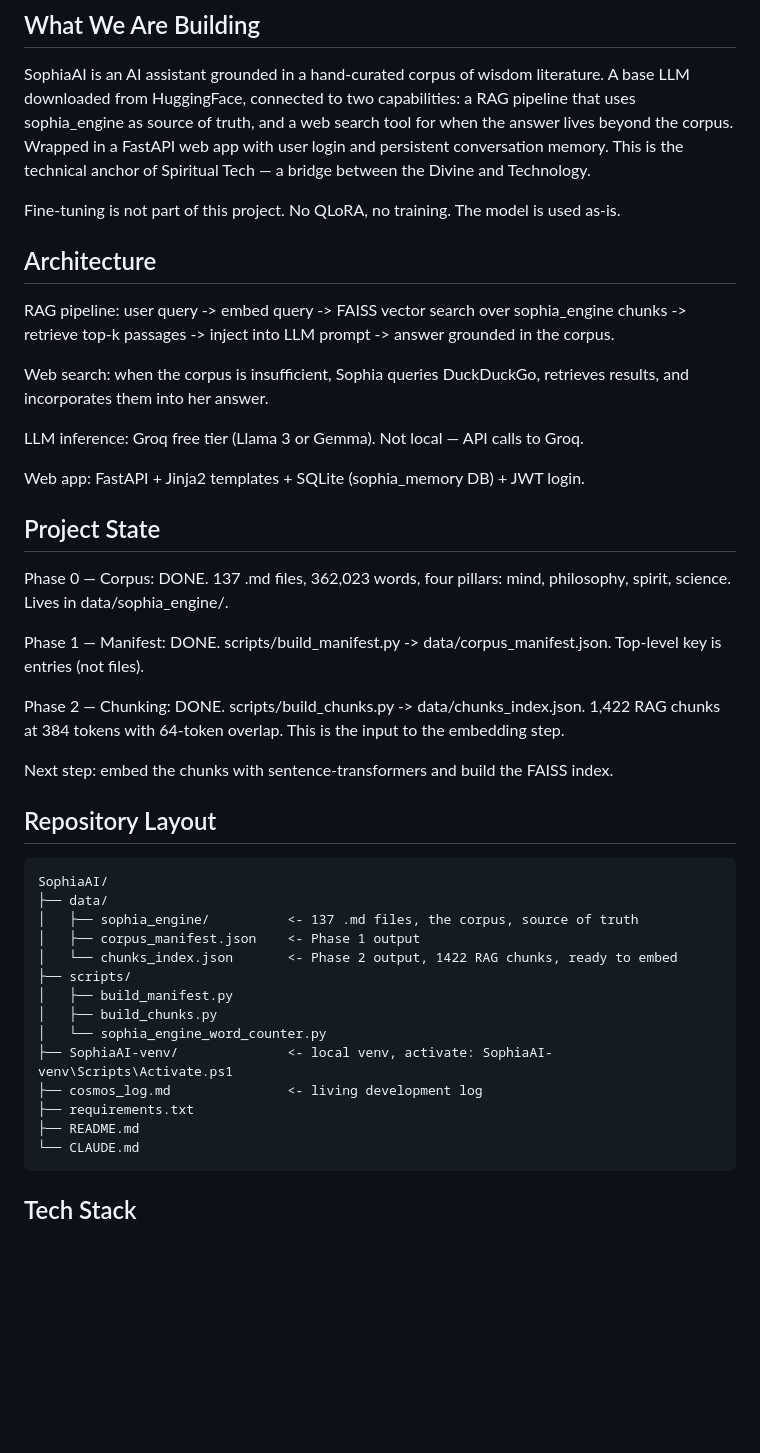
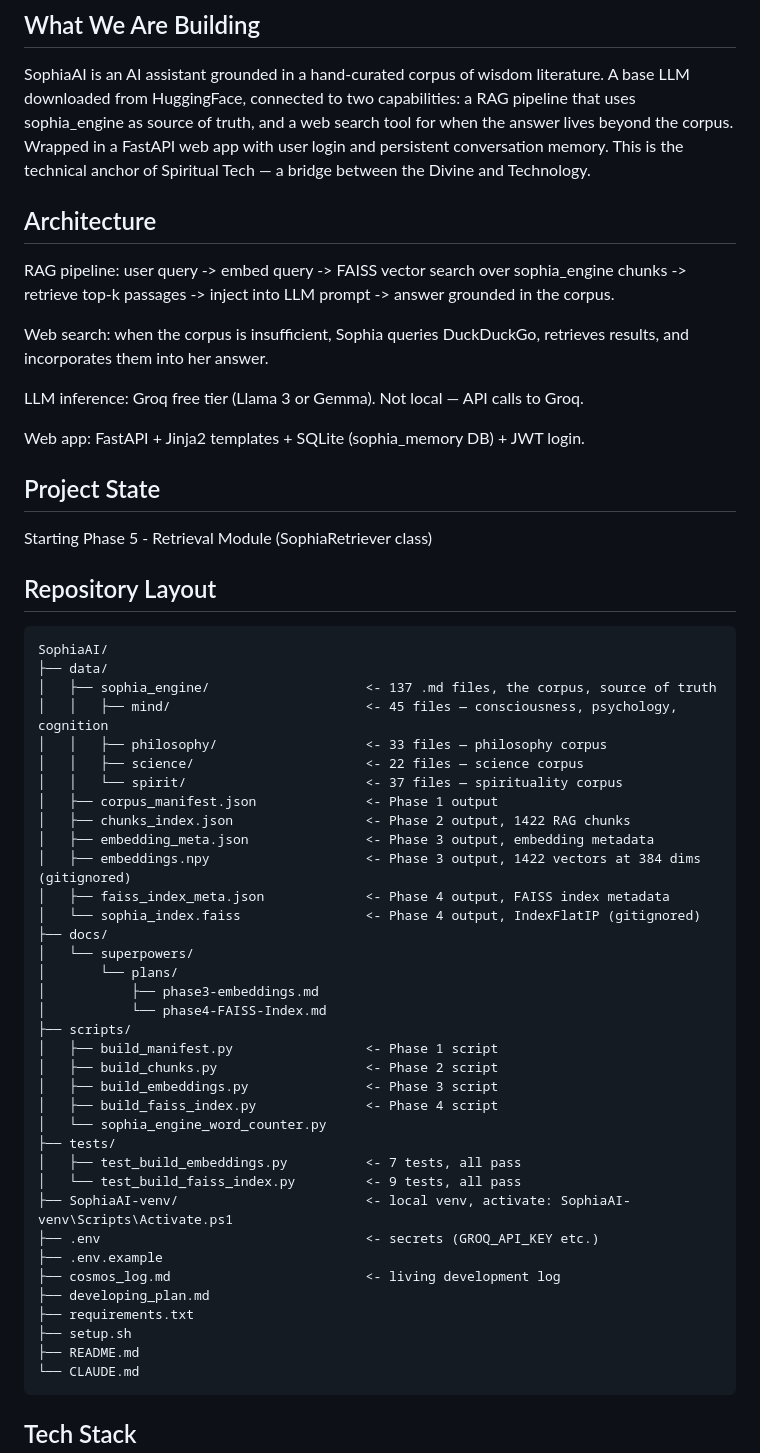
Before and after one commit to SpiritualTech33/SophiaAI, a Markdown page: CLAUDE.md, the part around the change. GitHub-like rendering; blank space fills up the shorter version.

Commit message:
SophiaAI Phase 4 Completed !

````diff
--- a/CLAUDE.md
+++ b/CLAUDE.md
@@ -4,7 +4,6 @@
 
 SophiaAI is an AI assistant grounded in a hand-curated corpus of wisdom literature. A base LLM downloaded from HuggingFace, connected to two capabilities: a RAG pipeline that uses sophia_engine as source of truth, and a web search tool for when the answer lives beyond the corpus. Wrapped in a FastAPI web app with user login and persistent conversation memory. This is the technical anchor of Spiritual Tech — a bridge between the Divine and Technology.
 
-Fine-tuning is not part of this project. No QLoRA, no training. The model is used as-is.
 
 ## Architecture
 
@@ -16,31 +15,48 @@ LLM inference: Groq free tier (Llama 3 or Gemma). Not local — API calls to Gro
 
 Web app: FastAPI + Jinja2 templates + SQLite (sophia_memory DB) + JWT login.
 
+
 ## Project State
 
-Phase 0 — Corpus: DONE. 137 .md files, 362,023 words, four pillars: mind, philosophy, spirit, science. Lives in data/sophia_engine/.
-
-Phase 1 — Manifest: DONE. scripts/build_manifest.py -> data/corpus_manifest.json. Top-level key is entries (not files).
-
-Phase 2 — Chunking: DONE. scripts/build_chunks.py -> data/chunks_index.json. 1,422 RAG chunks at 384 tokens with 64-token overlap. This is the input to the embedding step.
-
-Next step: embed the chunks with sentence-transformers and build the FAISS index.
+Starting Phase 5 - Retrieval Module (SophiaRetriever class)
 
 ## Repository Layout
 
 ```
 SophiaAI/
 ├── data/
-│   ├── sophia_engine/          <- 137 .md files, the corpus, source of truth
-│   ├── corpus_manifest.json    <- Phase 1 output
-│   └── chunks_index.json       <- Phase 2 output, 1422 RAG chunks, ready to embed
+│   ├── sophia_engine/                    <- 137 .md files, the corpus, source of truth
+│   │   ├── mind/                         <- 45 files — consciousness, psychology, cognition
+│   │   ├── philosophy/                   <- 33 files — philosophy corpus
+│   │   ├── science/                      <- 22 files — science corpus
+│   │   └── spirit/                       <- 37 files — spirituality corpus
+│   ├── corpus_manifest.json              <- Phase 1 output
+│   ├── chunks_index.json                 <- Phase 2 output, 1422 RAG chunks
+│   ├── embedding_meta.json               <- Phase 3 output, embedding metadata
+│   ├── embeddings.npy                    <- Phase 3 output, 1422 vectors at 384 dims (gitignored)
+│   ├── faiss_index_meta.json             <- Phase 4 output, FAISS index metadata
+│   └── sophia_index.faiss                <- Phase 4 output, IndexFlatIP (gitignored)
+├── docs/
+│   └── superpowers/
+│       └── plans/
+│           ├── phase3-embeddings.md
+│           └── phase4-FAISS-Index.md
 ├── scripts/
-│   ├── build_manifest.py
-│   ├── build_chunks.py
+│   ├── build_manifest.py                 <- Phase 1 script
+│   ├── build_chunks.py                   <- Phase 2 script
+│   ├── build_embeddings.py               <- Phase 3 script
+│   ├── build_faiss_index.py              <- Phase 4 script
 │   └── sophia_engine_word_counter.py
-├── SophiaAI-venv/              <- local venv, activate: SophiaAI-venv\Scripts\Activate.ps1
-├── cosmos_log.md               <- living development log
+├── tests/
+│   ├── test_build_embeddings.py          <- 7 tests, all pass
+│   └── test_build_faiss_index.py         <- 9 tests, all pass
+├── SophiaAI-venv/                        <- local venv, activate: SophiaAI-venv\Scripts\Activate.ps1
+├── .env                                  <- secrets (GROQ_API_KEY etc.)
+├── .env.example
+├── cosmos_log.md                         <- living development log
+├── developing_plan.md
 ├── requirements.txt
+├── setup.sh
 ├── README.md
 └── CLAUDE.md
 ```
````
Also changed, not shown: 2 other files.
